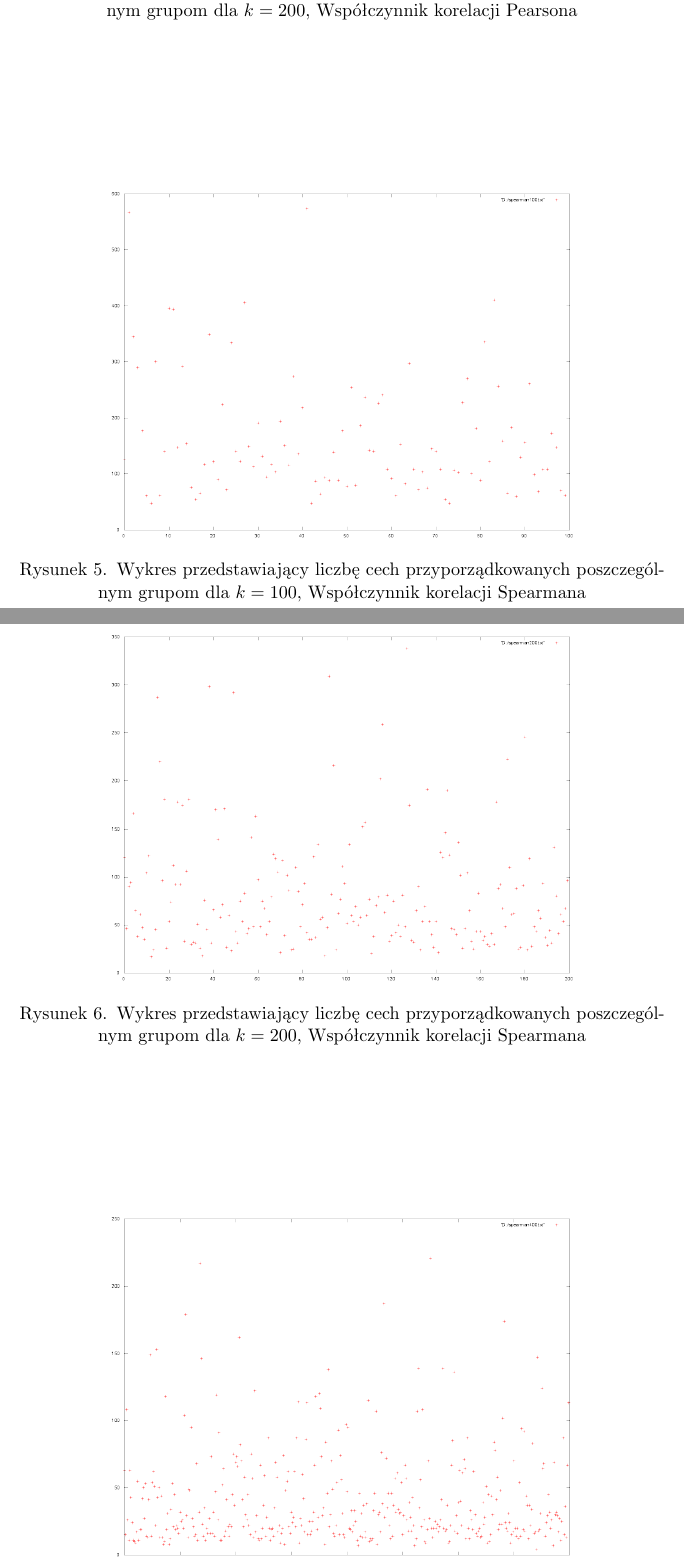
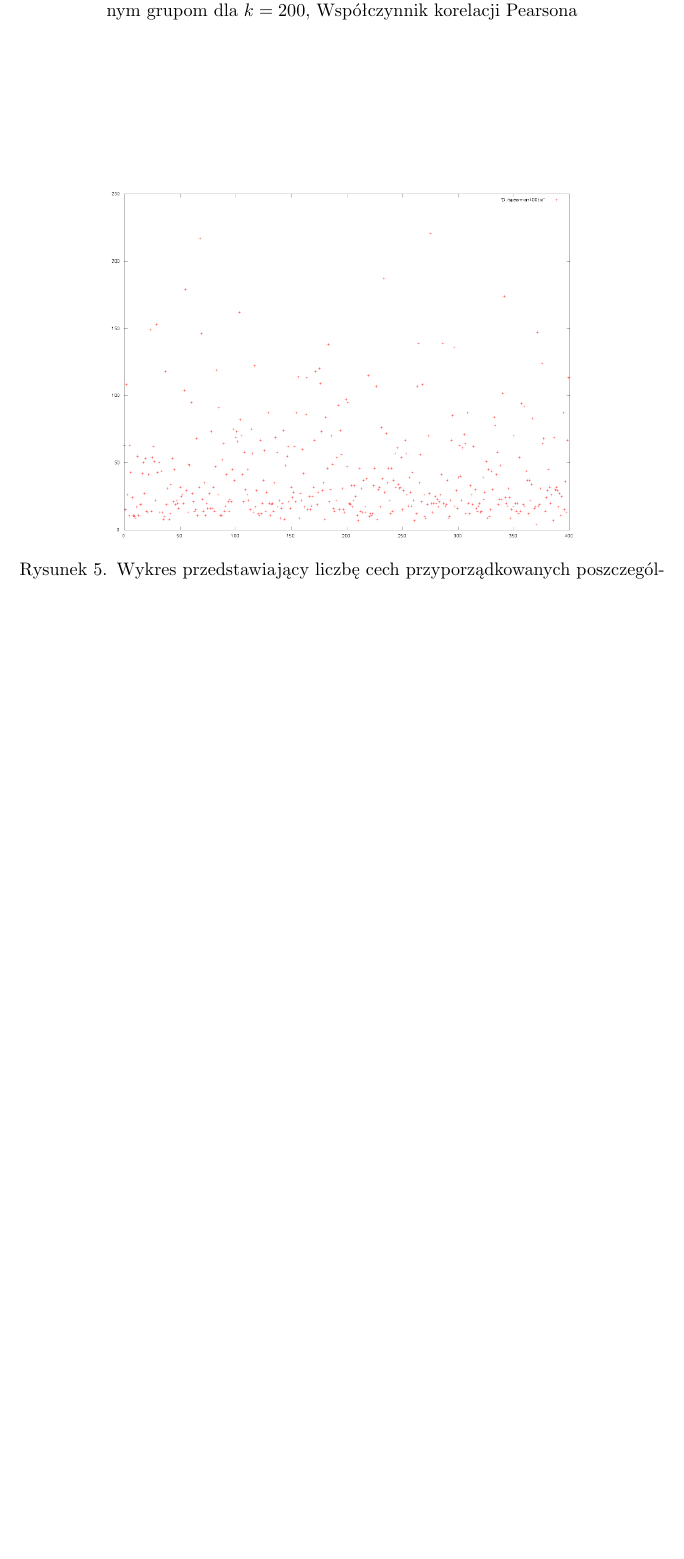
Before and after one commit to janisozaur/obintel, a LaTeX document (OI-MP-sprawko/sprawozdanie.tex): two parts of pages 8 and 9 of 10 before the commit and part of page 8 of 9 after it, the two joined at a grey line, cut so that both start at the same text, the shorter picture padded with empty space. Compiled offline with pdfLaTeX.

Commit message:
update report * remove spearman correlation factor * fix spaces

```diff
--- a/OI-MP-sprawko/sprawozdanie.tex
+++ b/OI-MP-sprawko/sprawozdanie.tex
@@ -206,25 +199,9 @@ grupom dla $k=200$, Współczynnik korelacji Pearsona}
 
 \begin{figure}
   \centering
-  \includegraphics[width=10cm]{img/spearman100.png}
-  \caption{Wykres przedstawiający liczbę cech przyporządkowanych poszczególnym
-grupom dla $k=100$, Współczynnik korelacji Spearmana}
-  \label{spearman.100}
-\end{figure}
-
-\begin{figure}
-  \centering
-  \includegraphics[width=10cm]{img/spearman200.png}
-  \caption{Wykres przedstawiający liczbę cech przyporządkowanych poszczególnym
-grupom dla $k=200$, Współczynnik korelacji Spearmana}
-  \label{spearman.200}
-\end{figure}
-
-\begin{figure}
-  \centering
   \includegraphics[width=10cm]{img/spearman400.png}
   \caption{Wykres przedstawiający liczbę cech przyporządkowanych poszczególnym
-grupom dla $k=400$, Współczynnik korelacji Spearmana}
+grupom dla $k=400$, Współczynnik korelacji Pearsona}
   \label{spearman.400}
 \end{figure}
 
```
Also changed, not shown: OI-MP-sprawko/sprawozdanie.pdf, OI-MP-sprawko/sprawozdanie.tex (25 more changed lines).
